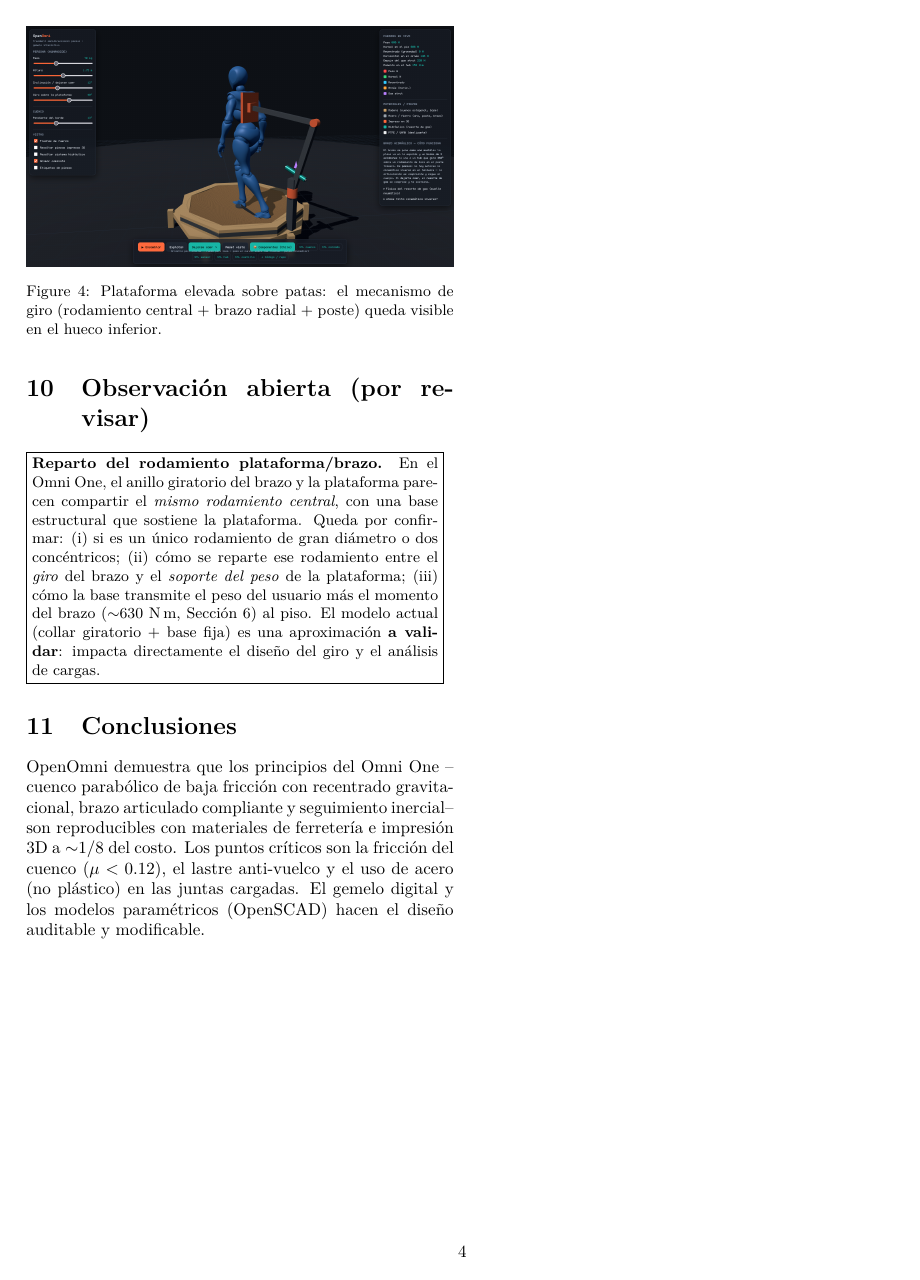
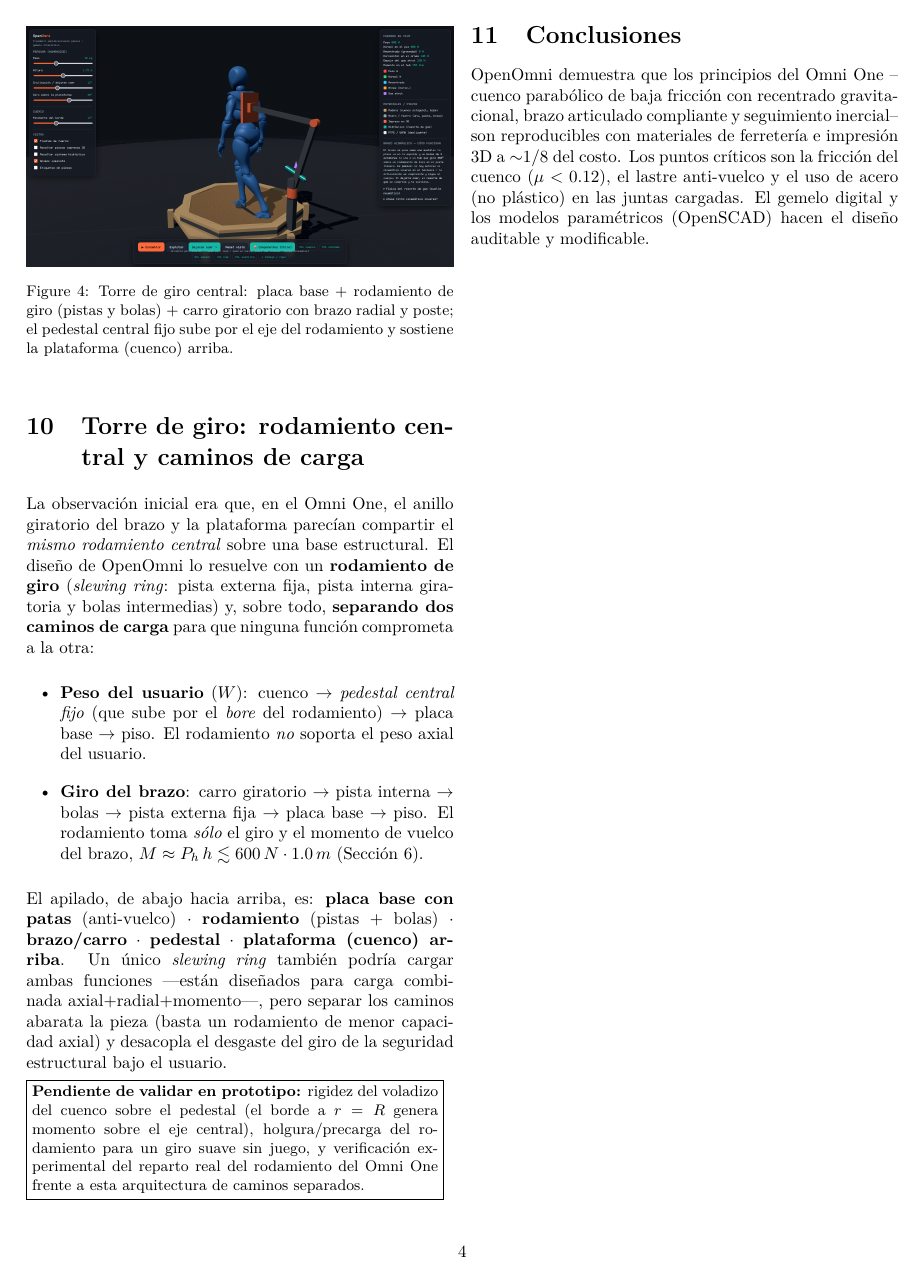
Before and after one commit to navz28/openomni, a LaTeX paper (paper/openomni.tex): page 4 of 6. Compiled offline with pdfLaTeX.

Commit message:
paper: sección "Torre de giro" — rodamiento de giro central con caminos de carga separados (peso por pedestal, momento por el rodamiento), reemplaza la observación abierta previa
Co-Authored-By: Claude Opus 4.8 <noreply@anthropic.com>

```diff
--- a/paper/openomni.tex
+++ b/paper/openomni.tex
@@ -246,21 +246,40 @@
 \begin{figure}[H]
 \centering
 \includegraphics[width=\linewidth]{fig_bearing.png}
-\caption{Plataforma elevada sobre patas: el mecanismo de giro (rodamiento central + brazo
-radial + poste) queda visible en el hueco inferior.}
+\caption{Torre de giro central: placa base + rodamiento de giro (pistas y bolas) + carro
+giratorio con brazo radial y poste; el pedestal central fijo sube por el eje del rodamiento y
+sostiene la plataforma (cuenco) arriba.}
 \label{fig:bearing}
 \end{figure}
 
-\section{Observaci\'on abierta (por revisar)}
+\section{Torre de giro: rodamiento central y caminos de carga}
+La observaci\'on inicial era que, en el Omni One, el anillo giratorio del brazo y la plataforma
+parec\'ian compartir el \emph{mismo rodamiento central} sobre una base estructural. El dise\~no
+de OpenOmni lo resuelve con un \textbf{rodamiento de giro} (\emph{slewing ring}: pista externa
+fija, pista interna giratoria y bolas intermedias) y, sobre todo, \textbf{separando dos caminos
+de carga} para que ninguna funci\'on comprometa a la otra:
+\begin{itemize}\itemsep2pt
+\item \textbf{Peso del usuario} ($W$): cuenco $\rightarrow$ \emph{pedestal central fijo} (que sube
+por el \emph{bore} del rodamiento) $\rightarrow$ placa base $\rightarrow$ piso. El rodamiento
+\emph{no} soporta el peso axial del usuario.
+\item \textbf{Giro del brazo}: carro giratorio $\rightarrow$ pista interna $\rightarrow$ bolas
+$\rightarrow$ pista externa fija $\rightarrow$ placa base $\rightarrow$ piso. El rodamiento
+toma \emph{s\'olo} el giro y el momento de vuelco del brazo,
+$M \approx P_h\,h \lesssim \SI{600}{\newton}\cdot\SI{1.0}{\meter}$ (Secci\'on~6).
+\end{itemize}
+El apilado, de abajo hacia arriba, es: \textbf{placa base con patas} (anti-vuelco) $\cdot$
+\textbf{rodamiento} (pistas + bolas) $\cdot$ \textbf{brazo/carro} $\cdot$ \textbf{pedestal} $\cdot$
+\textbf{plataforma (cuenco) arriba}. Un \'unico \emph{slewing ring} tambi\'en podr\'ia cargar
+ambas funciones ---est\'an dise\~nados para carga combinada axial+radial+momento---, pero
+separar los caminos abarata la pieza (basta un rodamiento de menor capacidad axial) y desacopla
+el desgaste del giro de la seguridad estructural bajo el usuario.
+\vspace{2pt}
+
 \noindent\fbox{\begin{minipage}{0.95\linewidth}\small
-\textbf{Reparto del rodamiento plataforma/brazo.} En el Omni One, el anillo giratorio del brazo
-y la plataforma parecen compartir el \emph{mismo rodamiento central}, con una base estructural que
-sostiene la plataforma. Queda por confirmar: (i) si es un \'unico rodamiento de gran di\'ametro o
-dos conc\'entricos; (ii) c\'omo se reparte ese rodamiento entre el \emph{giro} del brazo y el
-\emph{soporte del peso} de la plataforma; (iii) c\'omo la base transmite el peso del usuario m\'as
-el momento del brazo ($\sim$630~N\,m, Secci\'on~6) al piso. El modelo actual (collar giratorio +
-base fija) es una aproximaci\'on \textbf{a validar}: impacta directamente el dise\~no del giro y el
-an\'alisis de cargas.
+\textbf{Pendiente de validar en prototipo:} rigidez del voladizo del cuenco sobre el pedestal
+(el borde a $r=R$ genera momento sobre el eje central), holgura/pre\-carga del rodamiento
+para un giro suave sin juego, y verificaci\'on experimental del reparto real del rodamiento
+del Omni One frente a esta arquitectura de caminos separados.
 \end{minipage}}
 \vspace{4pt}
 
```
Also changed, not shown: paper/openomni.pdf, paper/thumb.png.
